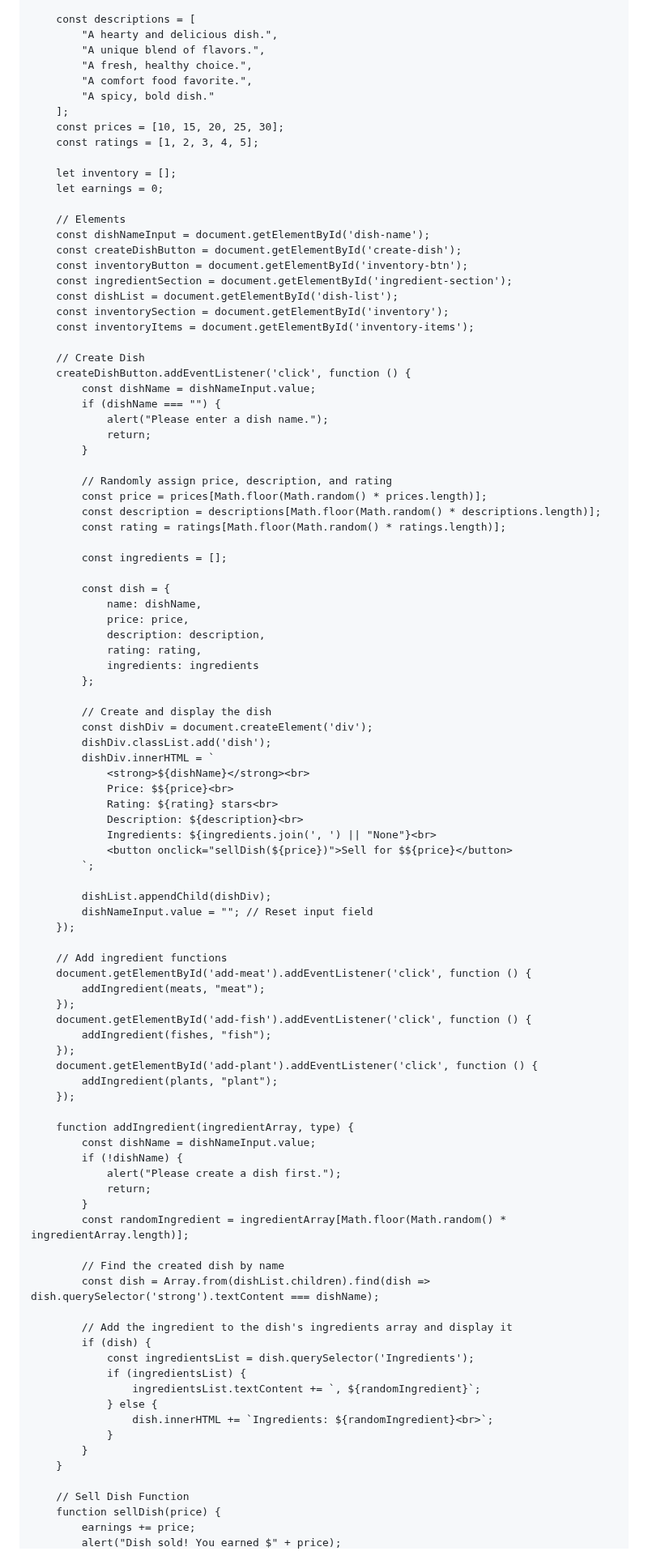
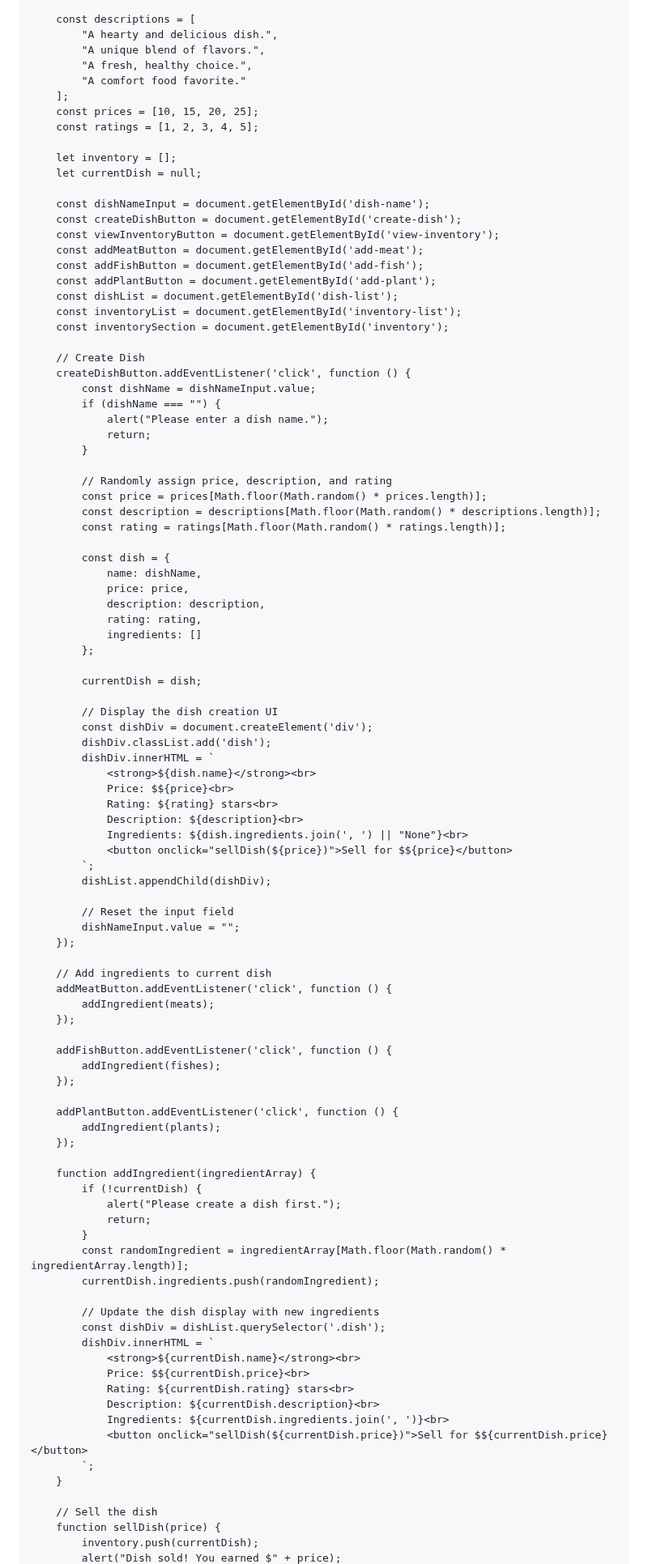
Before and after one commit to ivoryangel208/foodgame, a Markdown page: README.md, the part around one of its changes. Shown at 81% size. Rendered like a GitHub page.

```diff
--- a/README.md
+++ b/README.md
@@ -63,23 +61,23 @@
             "A hearty and delicious dish.",
             "A unique blend of flavors.",
             "A fresh, healthy choice.",
-            "A comfort food favorite.",
-            "A spicy, bold dish."
+            "A comfort food favorite."
         ];
-        const prices = [10, 15, 20, 25, 30];
+        const prices = [10, 15, 20, 25];
         const ratings = [1, 2, 3, 4, 5];
 
         let inventory = [];
-        let earnings = 0;
+        let currentDish = null;
 
-        // Elements
         const dishNameInput = document.getElementById('dish-name');
         const createDishButton = document.getElementById('create-dish');
-        const inventoryButton = document.getElementById('inventory-btn');
-        const ingredientSection = document.getElementById('ingredient-section');
+        const viewInventoryButton = document.getElementById('view-inventory');
+        const addMeatButton = document.getElementById('add-meat');
+        const addFishButton = document.getElementById('add-fish');
+        const addPlantButton = document.getElementById('add-plant');
         const dishList = document.getElementById('dish-list');
+        const inventoryList = document.getElementById('inventory-list');
         const inventorySection = document.getElementById('inventory');
-        const inventoryItems = document.getElementById('inventory-items');
 
         // Create Dish
         createDishButton.addEventListener('click', function () {
@@ -94,66 +92,67 @@
             const description = descriptions[Math.floor(Math.random() * descriptions.length)];
             const rating = ratings[Math.floor(Math.random() * ratings.length)];
 
-            const ingredients = [];
-
             const dish = {
                 name: dishName,
                 price: price,
                 description: description,
                 rating: rating,
-                ingredients: ingredients
+                ingredients: []
             };
 
-            // Create and display the dish
+            currentDish = dish;
+
+            // Display the dish creation UI
             const dishDiv = document.createElement('div');
             dishDiv.classList.add('dish');
             dishDiv.innerHTML = `
-                <strong>${dishName}</strong><br>
+                <strong>${dish.name}</strong><br>
                 Price: $${price}<br>
                 Rating: ${rating} stars<br>
                 Description: ${description}<br>
-                Ingredients: ${ingredients.join(', ') || "None"}<br>
+                Ingredients: ${dish.ingredients.join(', ') || "None"}<br>
                 <button onclick="sellDish(${price})">Sell for $${price}</button>
             `;
+            dishList.appendChild(dishDiv);
 
-            dishList.appendChild(dishDiv);
-            dishNameInput.value = ""; // Reset input field
+            // Reset the input field
+            dishNameInput.value = "";
         });
 
-        // Add ingredient functions
-        document.getElementById('add-meat').addEventListener('click', function () {
-            addIngredient(meats, "meat");
-        });
-        document.getElementById('add-fish').addEventListener('click', function () {
-            addIngredient(fishes, "fish");
-        });
-        document.getElementById('add-plant').addEventListener('click', function () {
-            addIngredient(plants, "plant");
+        // Add ingredients to current dish
+        addMeatButton.addEventListener('click', function () {
+            addIngredient(meats);
         });
 
-        function addIngredient(ingredientArray, type) {
-            const dishName = dishNameInput.value;
-            if (!dishName) {
+        addFishButton.addEventListener('click', function () {
+            addIngredient(fishes);
+        });
+
+        addPlantButton.addEventListener('click', function () {
+            addIngredient(plants);
+        });
+
+        function addIngredient(ingredientArray) {
+            if (!currentDish) {
                 alert("Please create a dish first.");
                 return;
             }
             const randomIngredient = ingredientArray[Math.floor(Math.random() * ingredientArray.length)];
+            currentDish.ingredients.push(randomIngredient);
 
-            // Find the created dish by name
-            const dish = Array.from(dishList.children).find(dish => dish.querySelector('strong').textContent === dishName);
-
-            // Add the ingredient to the dish's ingredients array and display it
-            if (dish) {
-                const ingredientsList = dish.querySelector('Ingredients');
-                if (ingredientsList) {
-                    ingredientsList.textContent += `, ${randomIngredient}`;
-                } else {
-                    dish.innerHTML += `Ingredients: ${randomIngredient}<br>`;
-                }
-            }
+            // Update the dish display with new ingredients
+            const dishDiv = dishList.querySelector('.dish');
+            dishDiv.innerHTML = `
+                <strong>${currentDish.name}</strong><br>
+                Price: $${currentDish.price}<br>
+                Rating: ${currentDish.rating} stars<br>
+                Description: ${currentDish.description}<br>
+                Ingredients: ${currentDish.ingredients.join(', ')}<br>
+                <button onclick="sellDish(${currentDish.price})">Sell for $${currentDish.price}</button>
+            `;
         }
 
-        // Sell Dish Function
+        // Sell the dish
         function sellDish(price) {
-            earnings += price;
+            inventory.push(currentDish);
             alert("Dish sold! You earned $" + price);
```
Also changed, not shown: other parts of README.md (+19 -26 lines).
